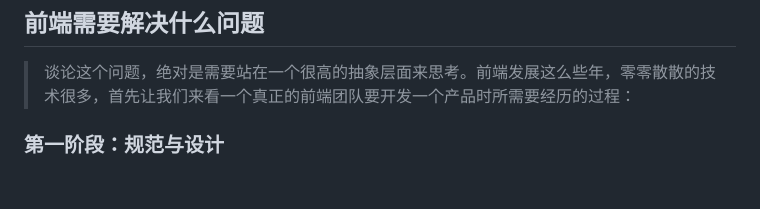
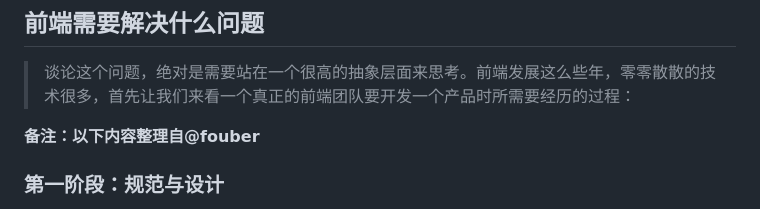
Before and after one commit to GuoYongfeng/idoc, a Markdown page: md/前端工程化/前端集成解决方案.md, the part around the change. Rendered like a GitHub page; blank space fills up the shorter version.

```diff
--- a/md/前端工程化/前端集成解决方案.md
+++ b/md/前端工程化/前端集成解决方案.md
@@ -9,6 +9,8 @@
 ## 前端需要解决什么问题
 
 > 谈论这个问题，绝对是需要站在一个很高的抽象层面来思考。前端发展这么些年，零零散散的技术很多，首先让我们来看一个真正的前端团队要开发一个产品时所需要经历的过程：
+
+**备注：以下内容整理自@fouber**
 
 ### 第一阶段：规范与设计
   - 定制必要的开发规范
```
Also changed, not shown: static/img/forkgithub.png, 2 other files.
